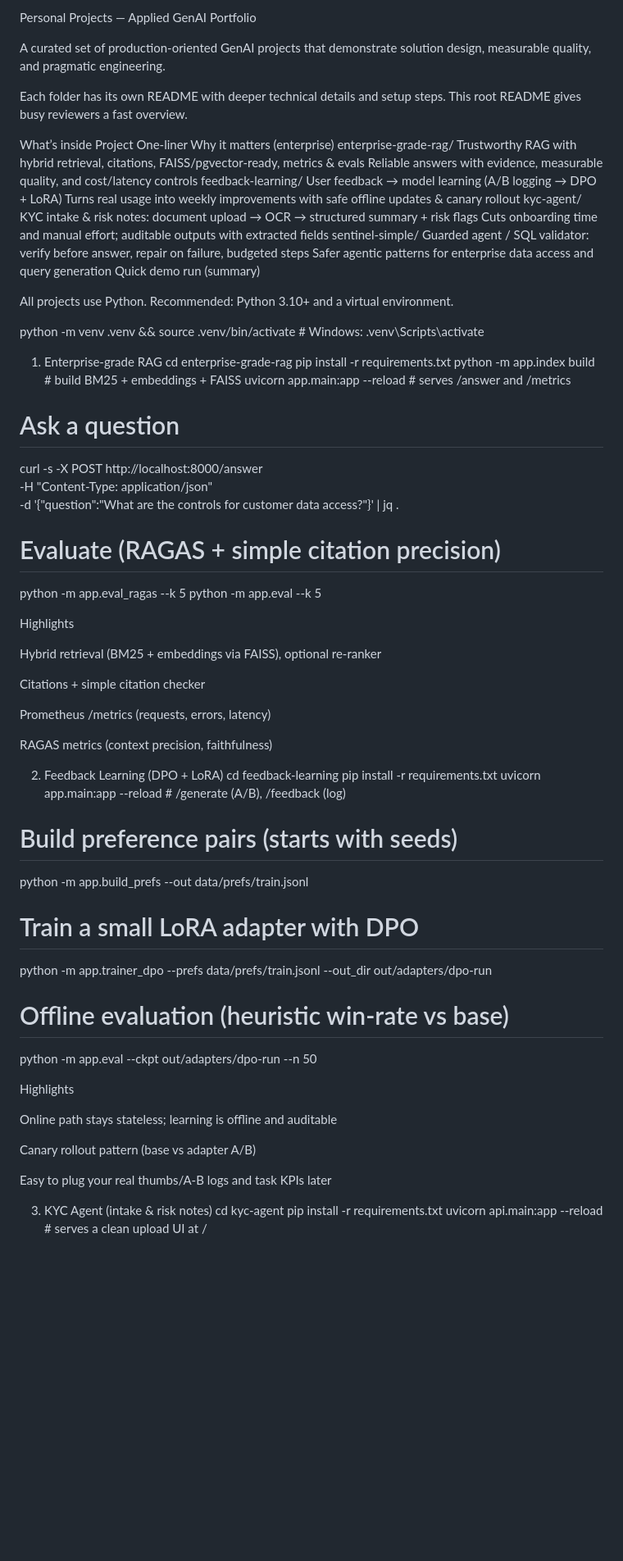
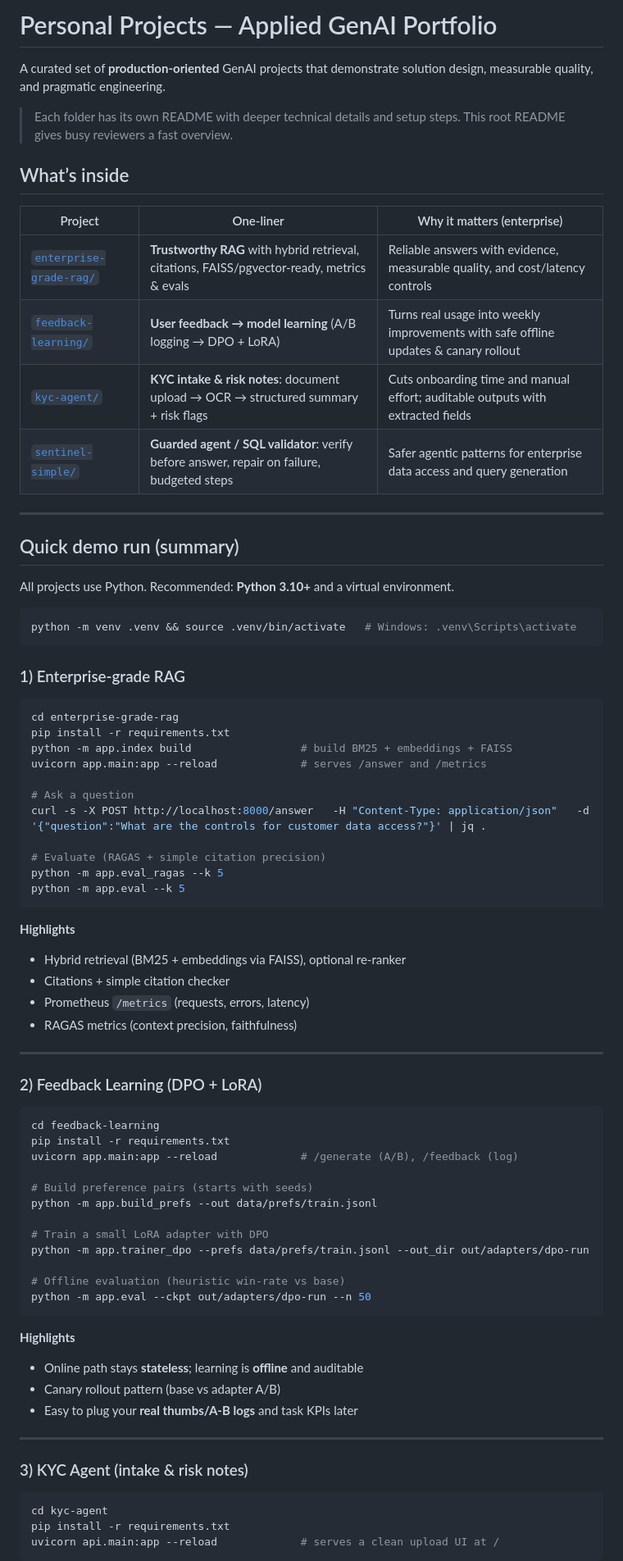
Before and after one commit to samchouksey91/personal-projects, a Markdown page: README.md, the part around one of its changes. Shown at 82% size. Drawn GitHub-style; blank space fills up the shorter version.

````diff
--- a/README.md
+++ b/README.md
@@ -1,52 +1,53 @@
-Personal Projects — Applied GenAI Portfolio
+# Personal Projects — Applied GenAI Portfolio
 
-A curated set of production-oriented GenAI projects that demonstrate solution design, measurable quality, and pragmatic engineering.
+A curated set of **production-oriented** GenAI projects that demonstrate solution design, measurable quality, and pragmatic engineering.
 
-Each folder has its own README with deeper technical details and setup steps. This root README gives busy reviewers a fast overview.
+> Each folder has its own README with deeper technical details and setup steps. This root README gives busy reviewers a fast overview.
 
-What’s inside
-Project	One-liner	Why it matters (enterprise)
-enterprise-grade-rag/
-	Trustworthy RAG with hybrid retrieval, citations, FAISS/pgvector-ready, metrics & evals	Reliable answers with evidence, measurable quality, and cost/latency controls
-feedback-learning/
-	User feedback → model learning (A/B logging → DPO + LoRA)	Turns real usage into weekly improvements with safe offline updates & canary rollout
-kyc-agent/
-	KYC intake & risk notes: document upload → OCR → structured summary + risk flags	Cuts onboarding time and manual effort; auditable outputs with extracted fields
-sentinel-simple/
-	Guarded agent / SQL validator: verify before answer, repair on failure, budgeted steps	Safer agentic patterns for enterprise data access and query generation
-Quick demo run (summary)
+## What’s inside
 
-All projects use Python. Recommended: Python 3.10+ and a virtual environment.
+| Project | One-liner | Why it matters (enterprise) |
+|---|---|---|
+| [`enterprise-grade-rag/`](enterprise-grade-rag) | **Trustworthy RAG** with hybrid retrieval, citations, FAISS/pgvector-ready, metrics & evals | Reliable answers with evidence, measurable quality, and cost/latency controls |
+| [`feedback-learning/`](feedback-learning) | **User feedback → model learning** (A/B logging → DPO + LoRA) | Turns real usage into weekly improvements with safe offline updates & canary rollout |
+| [`kyc-agent/`](kyc-agent) | **KYC intake & risk notes**: document upload → OCR → structured summary + risk flags | Cuts onboarding time and manual effort; auditable outputs with extracted fields |
+| [`sentinel-simple/`](sentinel-simple) | **Guarded agent / SQL validator**: verify before answer, repair on failure, budgeted steps | Safer agentic patterns for enterprise data access and query generation |
 
+---
+
+## Quick demo run (summary)
+
+All projects use Python. Recommended: **Python 3.10+** and a virtual environment.
+
+```bash
 python -m venv .venv && source .venv/bin/activate   # Windows: .venv\Scripts\activate
+```
 
-1) Enterprise-grade RAG
+### 1) Enterprise-grade RAG
+```bash
 cd enterprise-grade-rag
 pip install -r requirements.txt
 python -m app.index build                 # build BM25 + embeddings + FAISS
 uvicorn app.main:app --reload             # serves /answer and /metrics
 
 # Ask a question
-curl -s -X POST http://localhost:8000/answer \
-  -H "Content-Type: application/json" \
-  -d '{"question":"What are the controls for customer data access?"}' | jq .
+curl -s -X POST http://localhost:8000/answer   -H "Content-Type: application/json"   -d '{"question":"What are the controls for customer data access?"}' | jq .
 
 # Evaluate (RAGAS + simple citation precision)
 python -m app.eval_ragas --k 5
 python -m app.eval --k 5
+```
 
+**Highlights**
+- Hybrid retrieval (BM25 + embeddings via FAISS), optional re-ranker
+- Citations + simple citation checker
+- Prometheus `/metrics` (requests, errors, latency)
+- RAGAS metrics (context precision, faithfulness)
 
-Highlights
+---
 
-Hybrid retrieval (BM25 + embeddings via FAISS), optional re-ranker
-
-Citations + simple citation checker
-
-Prometheus /metrics (requests, errors, latency)
-
-RAGAS metrics (context precision, faithfulness)
-
-2) Feedback Learning (DPO + LoRA)
+### 2) Feedback Learning (DPO + LoRA)
+```bash
 cd feedback-learning
 pip install -r requirements.txt
 uvicorn app.main:app --reload             # /generate (A/B), /feedback (log)
@@ -59,18 +60,19 @@ python -m app.trainer_dpo --prefs data/prefs/train.jsonl --out_dir out/adapters/
 
 # Offline evaluation (heuristic win-rate vs base)
 python -m app.eval --ckpt out/adapters/dpo-run --n 50
+```
 
+**Highlights**
+- Online path stays **stateless**; learning is **offline** and auditable
+- Canary rollout pattern (base vs adapter A/B)
+- Easy to plug your **real thumbs/A-B logs** and task KPIs later
 
-Highlights
+---
 
-Online path stays stateless; learning is offline and auditable
-
-Canary rollout pattern (base vs adapter A/B)
-
-Easy to plug your real thumbs/A-B logs and task KPIs later
-
-3) KYC Agent (intake & risk notes)
+### 3) KYC Agent (intake & risk notes)
+```bash
 cd kyc-agent
 pip install -r requirements.txt
 uvicorn api.main:app --reload             # serves a clean upload UI at /
+```
 
````
Also changed, not shown: other parts of README.md (+42 -53 lines).
